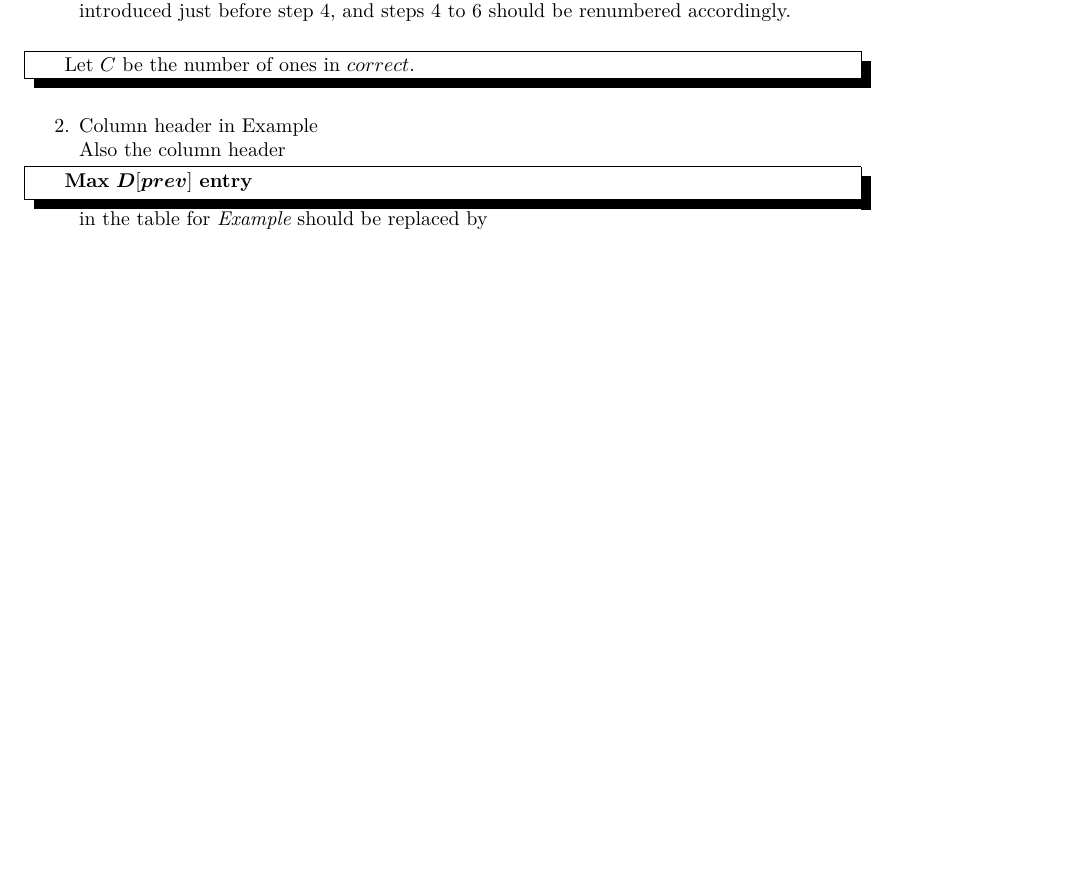
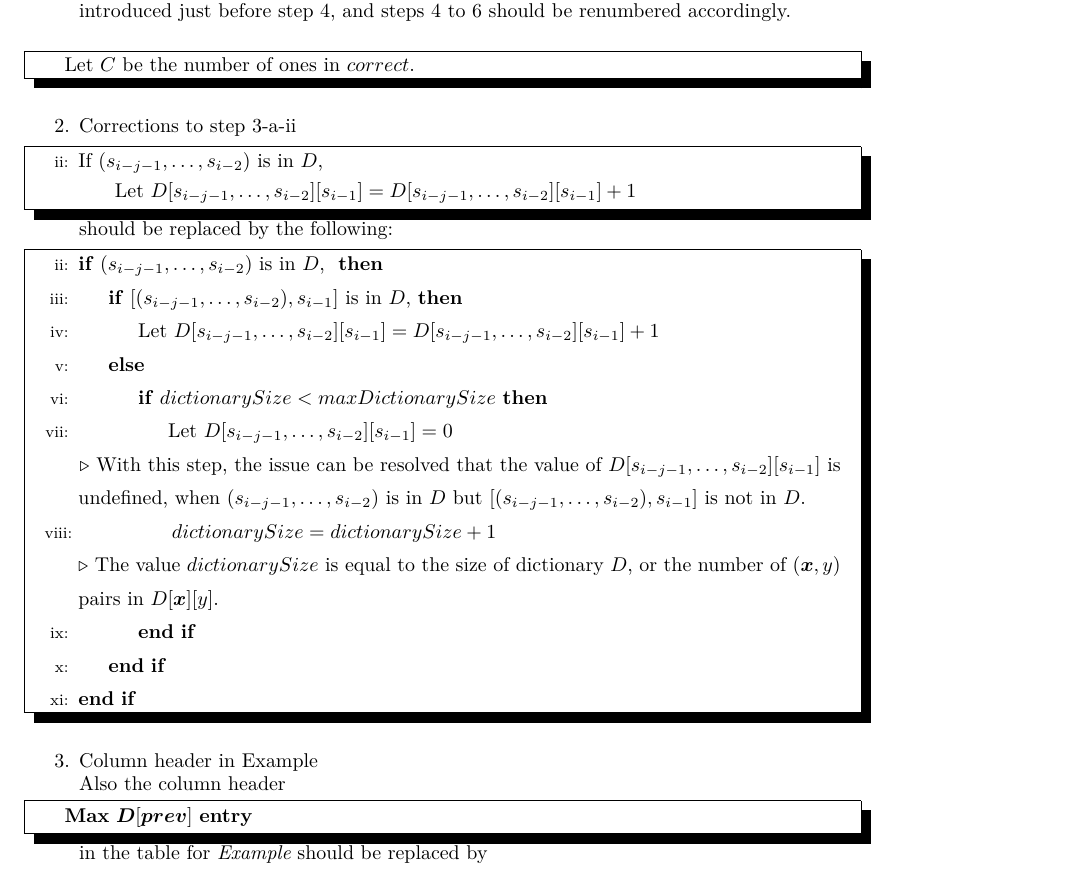
Before and after one commit to g-g-sakura/AnotherEntropyEstimationTool, a LaTeX document (documentation/ProposedListOfCorrections_SP800-90B.tex): part of page 3 of 4, cut so that both start at the same text, the shorter picture padded with empty space. The pictures show the PDF file documentation/ProposedListOfCorrections_SP800-90B.pdf that the author committed with the source.

Commit message:
Added proposed list of corrections to LZ78Y
Added proposed list of corrections to NIST SP 800-90B 6.3.10 The LZ78Y Prediction Estimate

```diff
--- a/documentation/ProposedListOfCorrections_SP800-90B.tex
+++ b/documentation/ProposedListOfCorrections_SP800-90B.tex
@@ -337,6 +365,54 @@ The variable $C$ is used in step 4 without its definition.  So the following new
 \end{shadebox}
 \vspace{5mm}
 
+\item Corrections to step 3-a-ii
+\begin{shadebox}
+\begin{algorithmic}[1]
+%%%%%
+%%%%%
+%%%%%
+%{\let\fmtlinenumber\mathalph
+\setcounter{ALG@line}{1}%
+\State If $(s_{i-j-1}, \ldots, s_{i-2})$ is in $D$,
+\Indent
+\Statex \hspace{\algorithmicindent} Let $D[s_{i-j-1}, \ldots, s_{i-2}][s_{i-1}] = D[s_{i-j-1}, \ldots, s_{i-2}][s_{i-1}] + 1$
+\EndIndent
+%}
+%%%%%
+%%%%%
+%%%%%
+\end{algorithmic}
+\end{shadebox}
+should be replaced by the following:
+%\\
+\begin{shadebox}
+%%%\setstretch{1.35}
+\setstretch{1.4}
+\begin{algorithmic}[1]
+%%%%%
+%%%%%
+%%%%%
+\setcounter{ALG@line}{1}%
+\If {$(s_{i-j-1}, \ldots, s_{i-2})$ is in $D$, }
+	\If {$[(s_{i-j-1}, \ldots, s_{i-2}), s_{i-1}]$ is in $D$,}
+		\State Let $D[s_{i-j-1}, \ldots, s_{i-2}][s_{i-1}] = D[s_{i-j-1}, \ldots, s_{i-2}][s_{i-1}] + 1$
+	\Else
+		\If {$dictionarySize < maxDictionarySize$}
+			\State Let $D[s_{i-j-1}, \ldots, s_{i-2}][s_{i-1}] = 0$
+			\Statex \Comment {With this step, the issue can be resolved that the value of $D[s_{i-j-1}, \ldots, s_{i-2}][s_{i-1}]$ is undefined, when $(s_{i-j-1}, \ldots, s_{i-2})$ is in $D$ but $[(s_{i-j-1}, \ldots, s_{i-2}), s_{i-1}]$ is not in $D$.}
+			\State $dictionarySize = dictionarySize + 1$
+			\Statex \Comment {The value $dictionarySize$ is equal to the size of dictionary $D$, or the number of ($\mib{x}, y$) pairs in $D[\mib{x}][y]$.}
+		\EndIf
+	\EndIf
+\EndIf
+%%%%%
+%%%%%
+%%%%%
+\end{algorithmic}
+\end{shadebox}
+\vspace{5mm}
+
+
 \item Column header in Example
 
 Also the column header
```
Also changed, not shown: documentation/ProposedListOfCorrections_SP800-90B.pdf, documentation/ProposedListOfCorrections_SP800-90B.tex (28 more changed lines).
